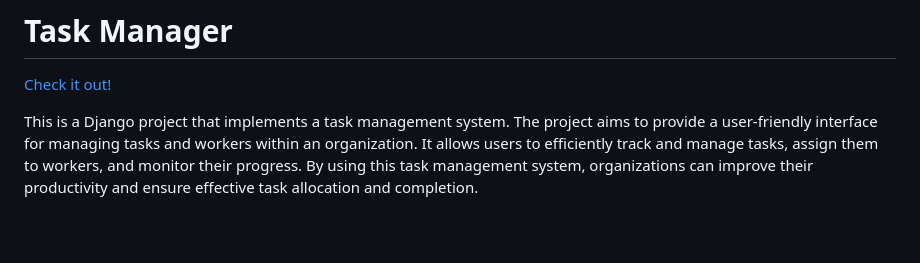
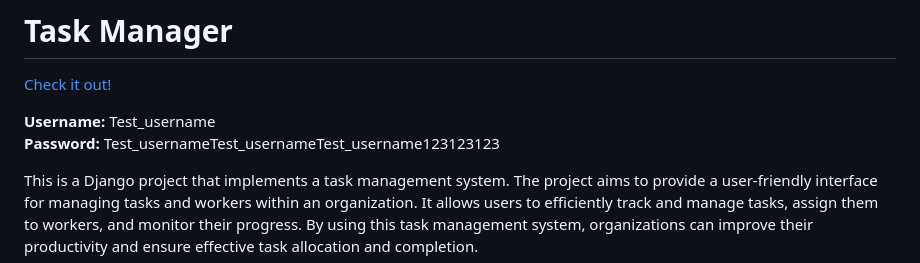
Before and after one commit to IvanKorshunovE/task_flow, a Markdown page: README.md, the part around the change. Drawn GitHub-style; blank space fills up the shorter version.

Commit message:
add a test user to the application for testing purposes.

```diff
--- a/README.md
+++ b/README.md
@@ -1,5 +1,8 @@
 # Task Manager
 [Check it out!](https://task-manager-y3r3.onrender.com/)
+
+**Username:** Test_username
+**Password:** Test_usernameTest_usernameTest_username123123123
 
 This is a Django project that implements a task management system. The project aims to provide a user-friendly interface for managing tasks and workers within an organization. It allows users to efficiently track and manage tasks, assign them to workers, and monitor their progress. By using this task management system, organizations can improve their productivity and ensure effective task allocation and completion.
 
```
